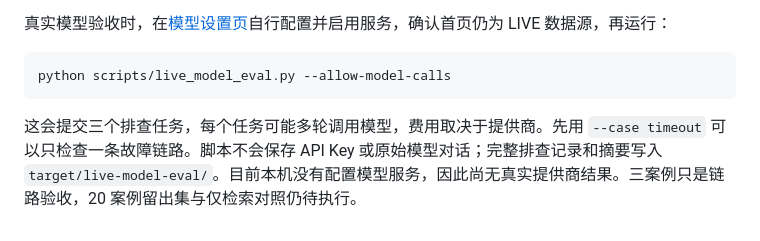
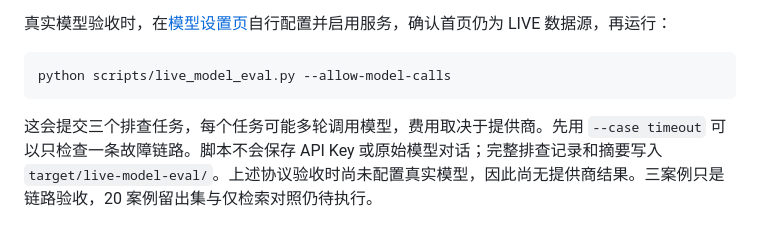
Before and after one commit to MoChiUaena/agent-triage, a Markdown page: docs/EVALUATION.md, the part around the change. Drawn GitHub-style.

````diff
--- a/docs/EVALUATION.md
+++ b/docs/EVALUATION.md
@@ -38,4 +38,4 @@ python scripts/evaluate_demo.py --split dev
 python scripts/live_model_eval.py --allow-model-calls
 ```
 
-这会提交三个排查任务，每个任务可能多轮调用模型，费用取决于提供商。先用 `--case timeout` 可以只检查一条故障链路。脚本不会保存 API Key 或原始模型对话；完整排查记录和摘要写入 `target/live-model-eval/`。目前本机没有配置模型服务，因此尚无真实提供商结果。三案例只是链路验收，20 案例留出集与仅检索对照仍待执行。
+这会提交三个排查任务，每个任务可能多轮调用模型，费用取决于提供商。先用 `--case timeout` 可以只检查一条故障链路。脚本不会保存 API Key 或原始模型对话；完整排查记录和摘要写入 `target/live-model-eval/`。上述协议验收时尚未配置真实模型，因此尚无提供商结果。三案例只是链路验收，20 案例留出集与仅检索对照仍待执行。
````
Also changed, not shown: docs/VALIDATION.md (+1 -1 lines).
